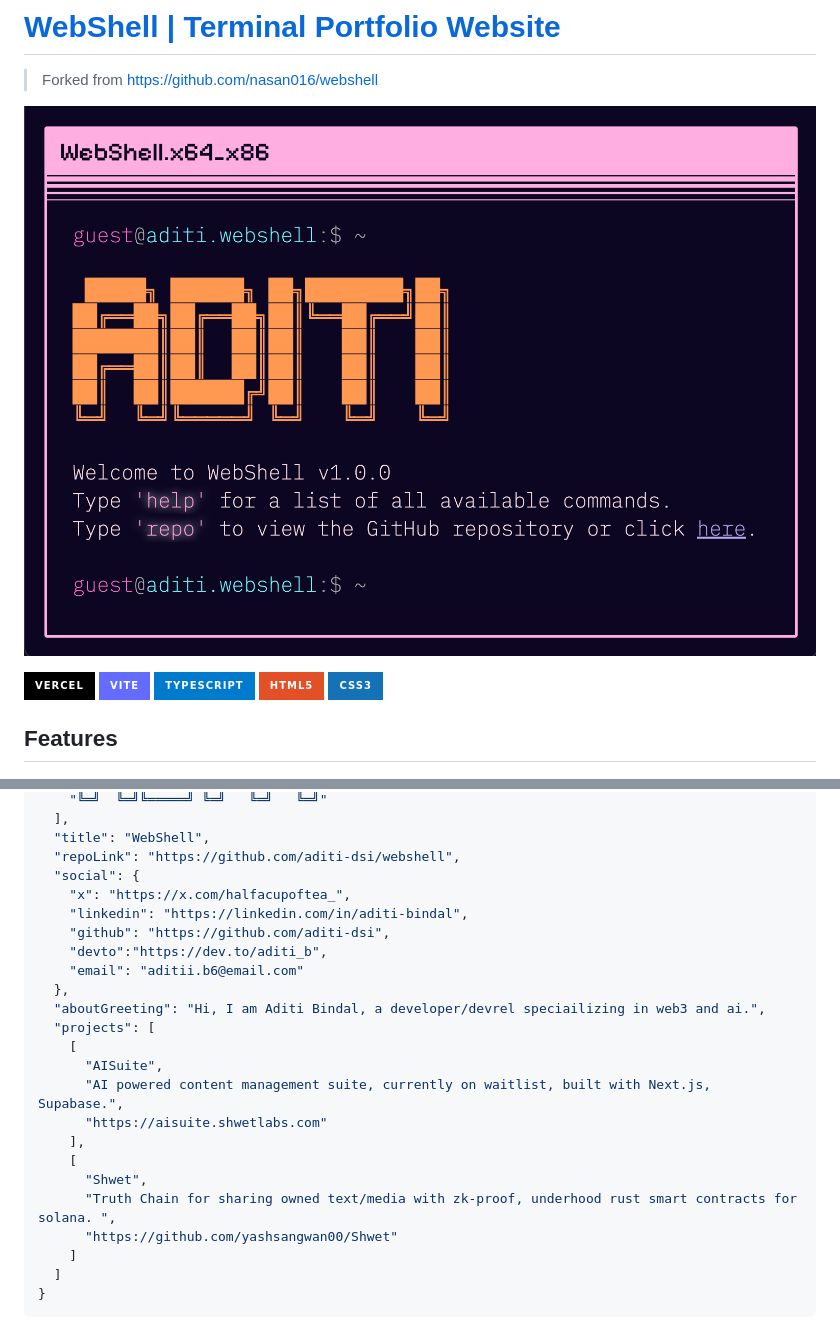
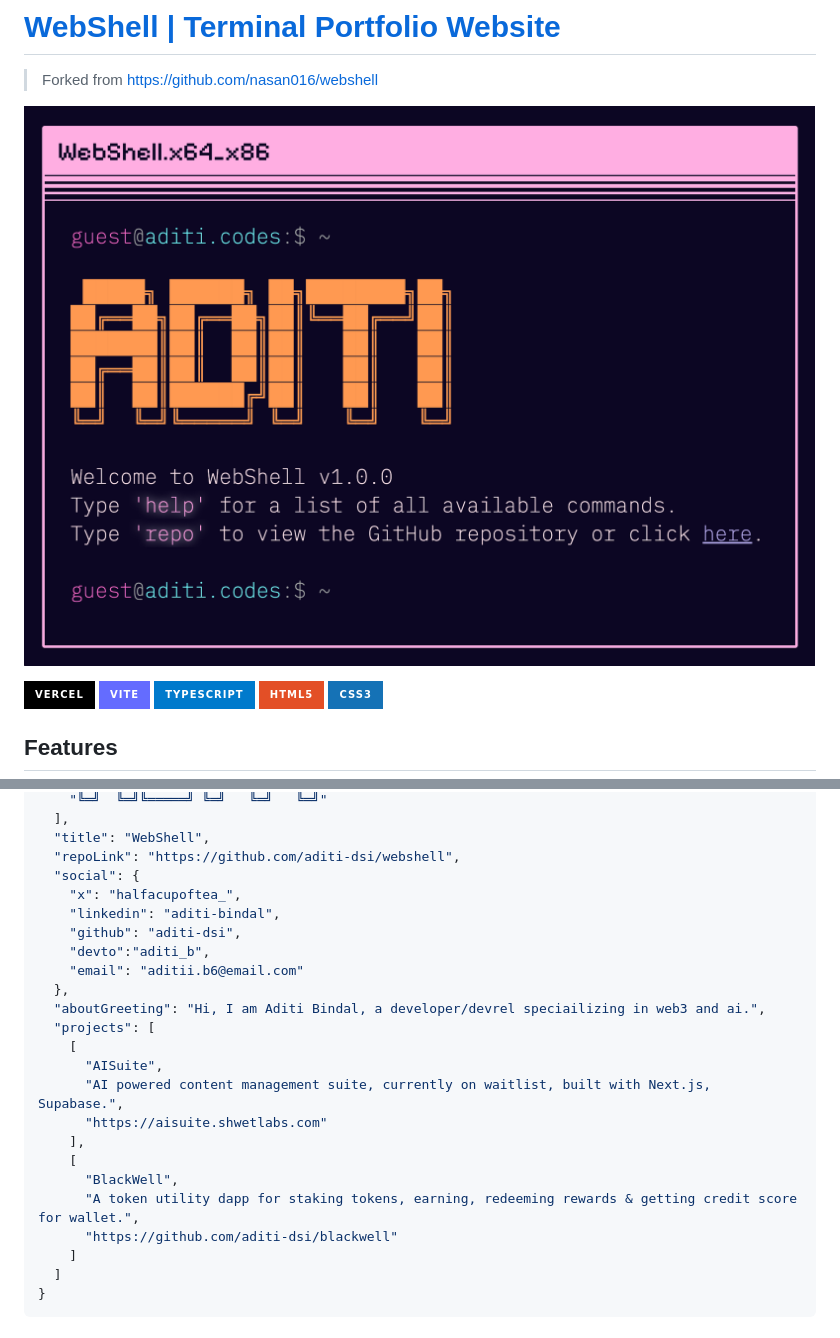
Before and after one commit to aditi-dsi/webshell, a Markdown page: README.md, 2 parts joined by grey strips. Rendered like a GitHub page; pictures changed too: webshell.png; badges without logos.

Commit message:
fixed hyperlinks, readme, added home command

```diff
--- a/README.md
+++ b/README.md
@@ -40,10 +38,10 @@ Most of the configuration is done in the `config.json` file.
   "title": "WebShell",
   "repoLink": "https://github.com/aditi-dsi/webshell",
   "social": {
-    "x": "https://x.com/halfacupoftea_",
-    "linkedin": "https://linkedin.com/in/aditi-bindal",
-    "github": "https://github.com/aditi-dsi",
-    "devto":"https://dev.to/aditi_b",
+    "x": "halfacupoftea_",
+    "linkedin": "aditi-bindal",
+    "github": "aditi-dsi",
+    "devto":"aditi_b",
     "email": "aditii.b6@email.com"
   },
   "aboutGreeting": "Hi, I am Aditi Bindal, a developer/devrel speciailizing in web3 and ai.",
@@ -54,9 +52,9 @@ Most of the configuration is done in the `config.json` file.
       "https://aisuite.shwetlabs.com"
     ],
     [
-      "Shwet",
-      "Truth Chain for sharing owned text/media with zk-proof, underhood rust smart contracts for solana. ",
-      "https://github.com/yashsangwan00/Shwet"
+      "BlackWell",
+      "A token utility dapp for staking tokens, earning, redeeming rewards & getting credit score for wallet.",
+      "https://github.com/aditi-dsi/blackwell"
     ]
   ]
 }
```
Also changed, not shown: other parts of README.md (+1 -3 lines), res/banner.png (deleted), res/secret.png (deleted), secret.png (added), 4 other files.
